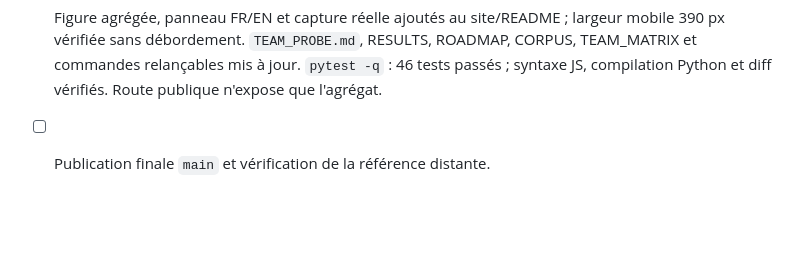
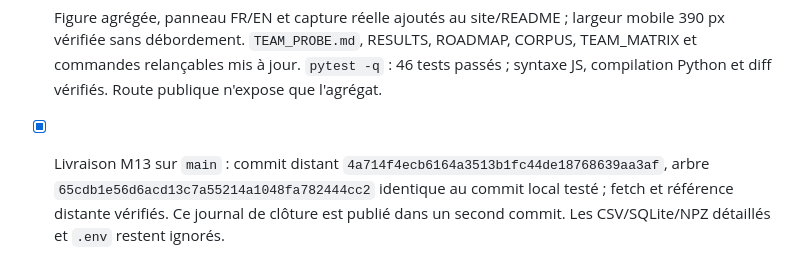
Before and after one commit to nabz0r/shadowfaker, a Markdown page: PROGRESS.md, the part around the change. Rendered like a GitHub page; blank space fills up the shorter version.

Commit message:
Record verified M13 main publication

```diff
--- a/PROGRESS.md
+++ b/PROGRESS.md
@@ -632,4 +632,4 @@
 - [x] Pilote cinq manches : 33 entrées de contexte et neuf historiques. Sur 645 états pro complets, matrice détaillée et identifiants gardés localement ; split par jours 534 train (201 jours), 39 validation (13 jours), 72 test (25 jours). Pénalité 100 choisie seulement sur le modèle sans historique en validation, puis appliquée aux deux variantes. Aucun champ à 15 minutes/final dans les entrées ; test automatique de mutation des cibles.
 - [x] Test tenu à l'écart ouvert après ce choix : Faker mid MAE copie 412,64 or, contexte 442,17, contexte + historique 441,88. Différence appariée −0,29 or, bootstrap par jour [−2,89 ; +2,10]. Bot : contexte 460,08, historique 464,81, différence +4,73 [−16,75 ; +26,32]. Signal supplémentaire non confirmé, aucune promotion du modèle ranked.
 - [x] Figure agrégée, panneau FR/EN et capture réelle ajoutés au site/README ; largeur mobile 390 px vérifiée sans débordement. `TEAM_PROBE.md`, RESULTS, ROADMAP, CORPUS, TEAM_MATRIX et commandes relançables mis à jour. `pytest -q` : 46 tests passés ; syntaxe JS, compilation Python et diff vérifiés. Route publique n'expose que l'agrégat.
-- [ ] Publication finale `main` et vérification de la référence distante.
+- [x] Livraison M13 sur `main` : commit distant `4a714f4ecb6164a3513b1fc44de18768639aa3af`, arbre `65cdb1e56d6acd13c7a55214a1048fa782444cc2` identique au commit local testé ; fetch et référence distante vérifiés. Ce journal de clôture est publié dans un second commit. Les CSV/SQLite/NPZ détaillés et `.env` restent ignorés.
```
